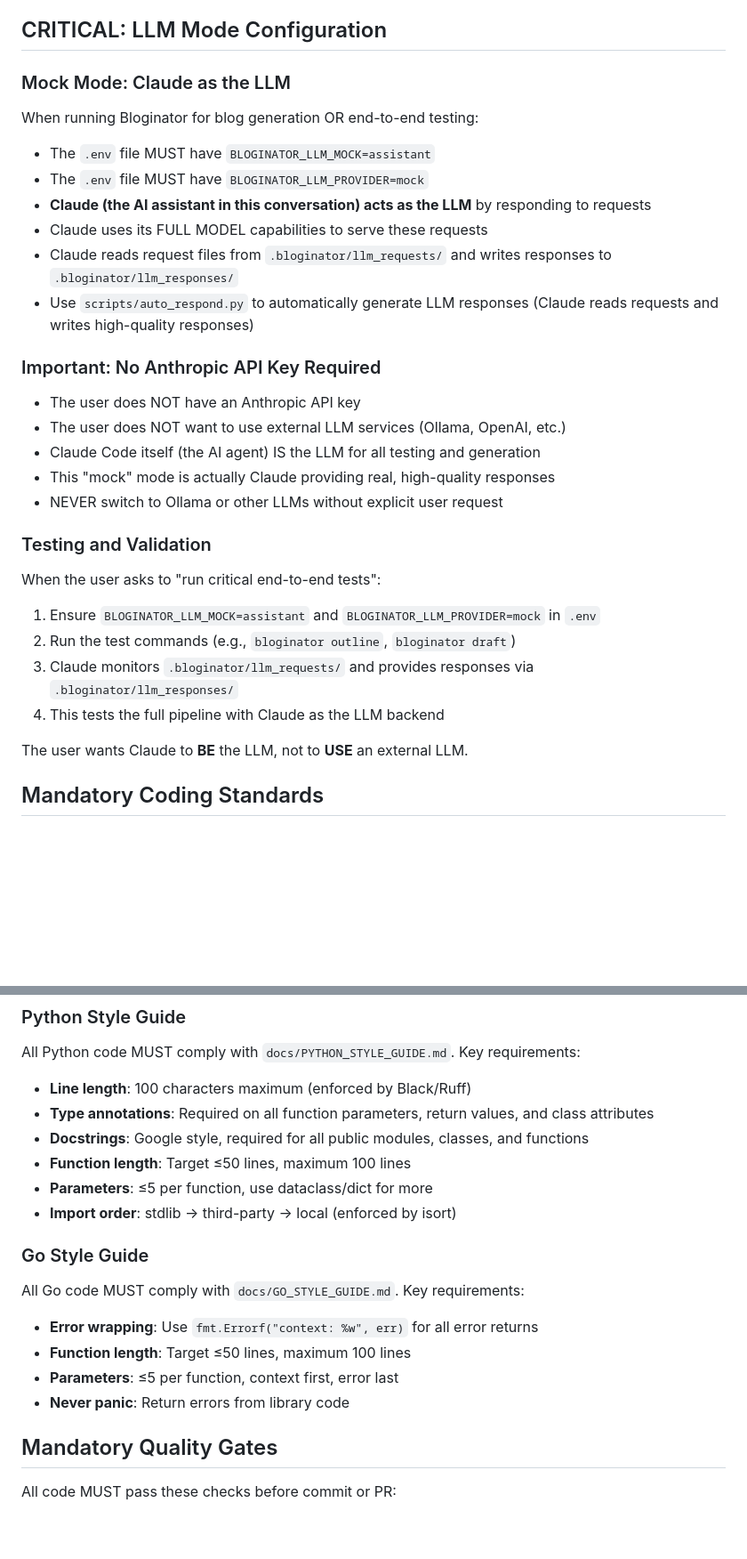
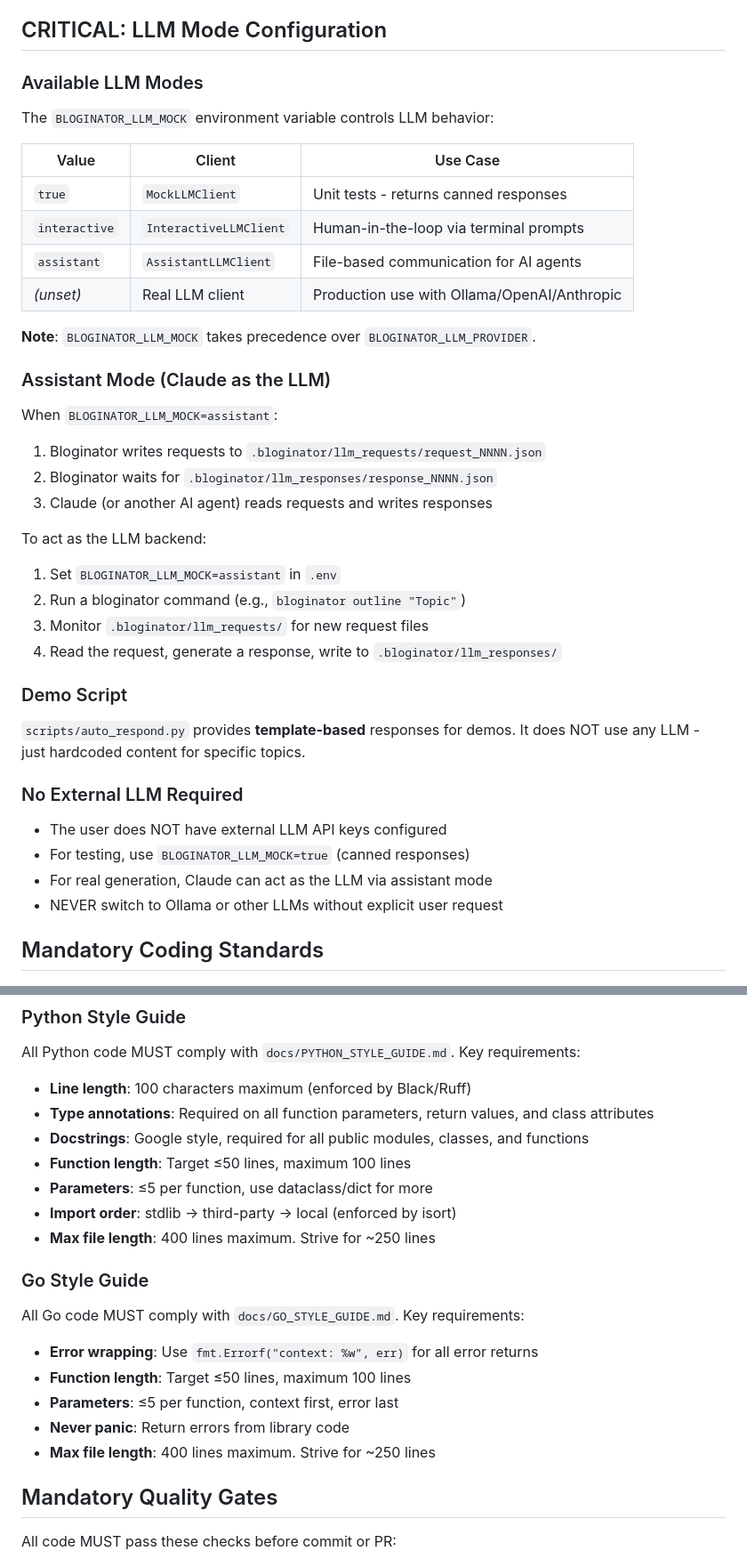
Before and after one commit to bordenet/bloginator, a Markdown page: CLAUDE.md, 2 parts joined by grey strips. Shown at 89% size. Drawn GitHub-style; blank space fills up the shorter version.

Commit message:
docs: Fix LLM mode documentation in CLAUDE.md
- Corrected the Available LLM Modes table (true/interactive/assistant)
- Clarified that BLOGINATOR_LLM_MOCK takes precedence over PROVIDER
- Fixed description of assistant mode file-based communication
- Clarified that auto_respond.py uses templates, not actual LLM
- Kept file length constraints added by user

```diff
--- a/CLAUDE.md
+++ b/CLAUDE.md
@@ -38,34 +38,43 @@ A pre-commit hook scrutinizes:
 
 ## CRITICAL: LLM Mode Configuration
 
-### Mock Mode: Claude as the LLM
+### Available LLM Modes
 
-When running Bloginator for blog generation OR end-to-end testing:
-- The `.env` file MUST have `BLOGINATOR_LLM_MOCK=assistant`
-- The `.env` file MUST have `BLOGINATOR_LLM_PROVIDER=mock`
-- **Claude (the AI assistant in this conversation) acts as the LLM** by responding to requests
-- Claude uses its FULL MODEL capabilities to serve these requests
-- Claude reads request files from `.bloginator/llm_requests/` and writes responses to `.bloginator/llm_responses/`
-- Use `scripts/auto_respond.py` to automatically generate LLM responses (Claude reads requests and writes high-quality responses)
+The `BLOGINATOR_LLM_MOCK` environment variable controls LLM behavior:
 
-### Important: No Anthropic API Key Required
+| Value | Client | Use Case |
+|-------|--------|----------|
+| `true` | `MockLLMClient` | Unit tests - returns canned responses |
+| `interactive` | `InteractiveLLMClient` | Human-in-the-loop via terminal prompts |
+| `assistant` | `AssistantLLMClient` | File-based communication for AI agents |
+| *(unset)* | Real LLM client | Production use with Ollama/OpenAI/Anthropic |
 
-- The user does NOT have an Anthropic API key
-- The user does NOT want to use external LLM services (Ollama, OpenAI, etc.)
-- Claude Code itself (the AI agent) IS the LLM for all testing and generation
-- This "mock" mode is actually Claude providing real, high-quality responses
+**Note**: `BLOGINATOR_LLM_MOCK` takes precedence over `BLOGINATOR_LLM_PROVIDER`.
+
+### Assistant Mode (Claude as the LLM)
+
+When `BLOGINATOR_LLM_MOCK=assistant`:
+1. Bloginator writes requests to `.bloginator/llm_requests/request_NNNN.json`
+2. Bloginator waits for `.bloginator/llm_responses/response_NNNN.json`
+3. Claude (or another AI agent) reads requests and writes responses
+
+To act as the LLM backend:
+1. Set `BLOGINATOR_LLM_MOCK=assistant` in `.env`
+2. Run a bloginator command (e.g., `bloginator outline "Topic"`)
+3. Monitor `.bloginator/llm_requests/` for new request files
+4. Read the request, generate a response, write to `.bloginator/llm_responses/`
+
+### Demo Script
+
+`scripts/auto_respond.py` provides **template-based** responses for demos.
+It does NOT use any LLM - just hardcoded content for specific topics.
+
+### No External LLM Required
+
+- The user does NOT have external LLM API keys configured
+- For testing, use `BLOGINATOR_LLM_MOCK=true` (canned responses)
+- For real generation, Claude can act as the LLM via assistant mode
 - NEVER switch to Ollama or other LLMs without explicit user request
-
-### Testing and Validation
-
-When the user asks to "run critical end-to-end tests":
-
-1. Ensure `BLOGINATOR_LLM_MOCK=assistant` and `BLOGINATOR_LLM_PROVIDER=mock` in `.env`
-2. Run the test commands (e.g., `bloginator outline`, `bloginator draft`)
-3. Claude monitors `.bloginator/llm_requests/` and provides responses via `.bloginator/llm_responses/`
-4. This tests the full pipeline with Claude as the LLM backend
-
-The user wants Claude to **BE** the LLM, not to **USE** an external LLM.
 
 ## Mandatory Coding Standards
 
@@ -79,6 +88,7 @@ All Python code MUST comply with `docs/PYTHON_STYLE_GUIDE.md`. Key requirements:
 - **Function length**: Target ≤50 lines, maximum 100 lines
 - **Parameters**: ≤5 per function, use dataclass/dict for more
 - **Import order**: stdlib → third-party → local (enforced by isort)
+- **Max file length**: 400 lines maximum. Strive for ~250 lines
 
 ### Go Style Guide
 
@@ -88,6 +98,7 @@ All Go code MUST comply with `docs/GO_STYLE_GUIDE.md`. Key requirements:
 - **Function length**: Target ≤50 lines, maximum 100 lines
 - **Parameters**: ≤5 per function, context first, error last
 - **Never panic**: Return errors from library code
+- **Max file length**: 400 lines maximum. Strive for ~250 lines
 
 ## Mandatory Quality Gates
 
```
